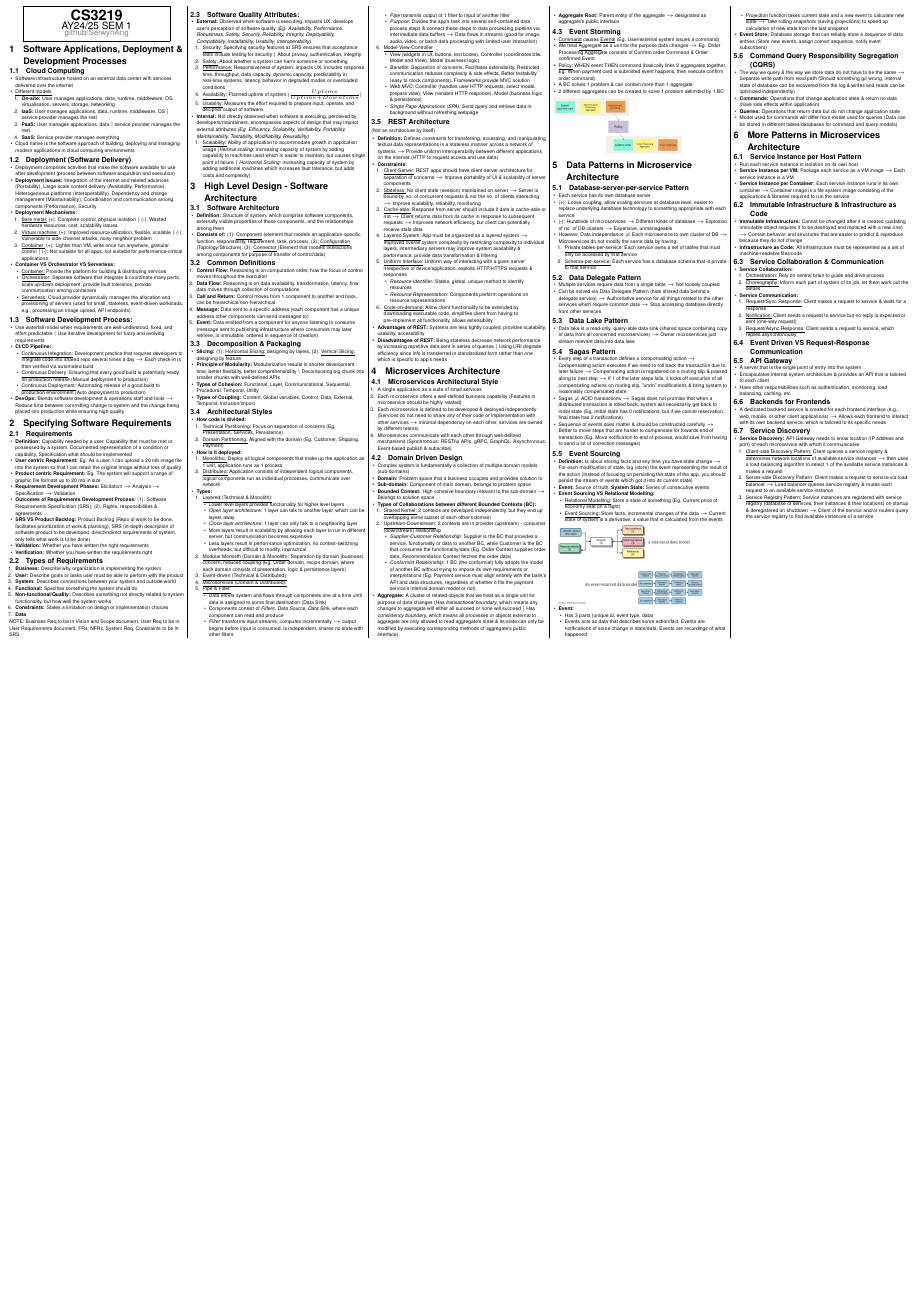
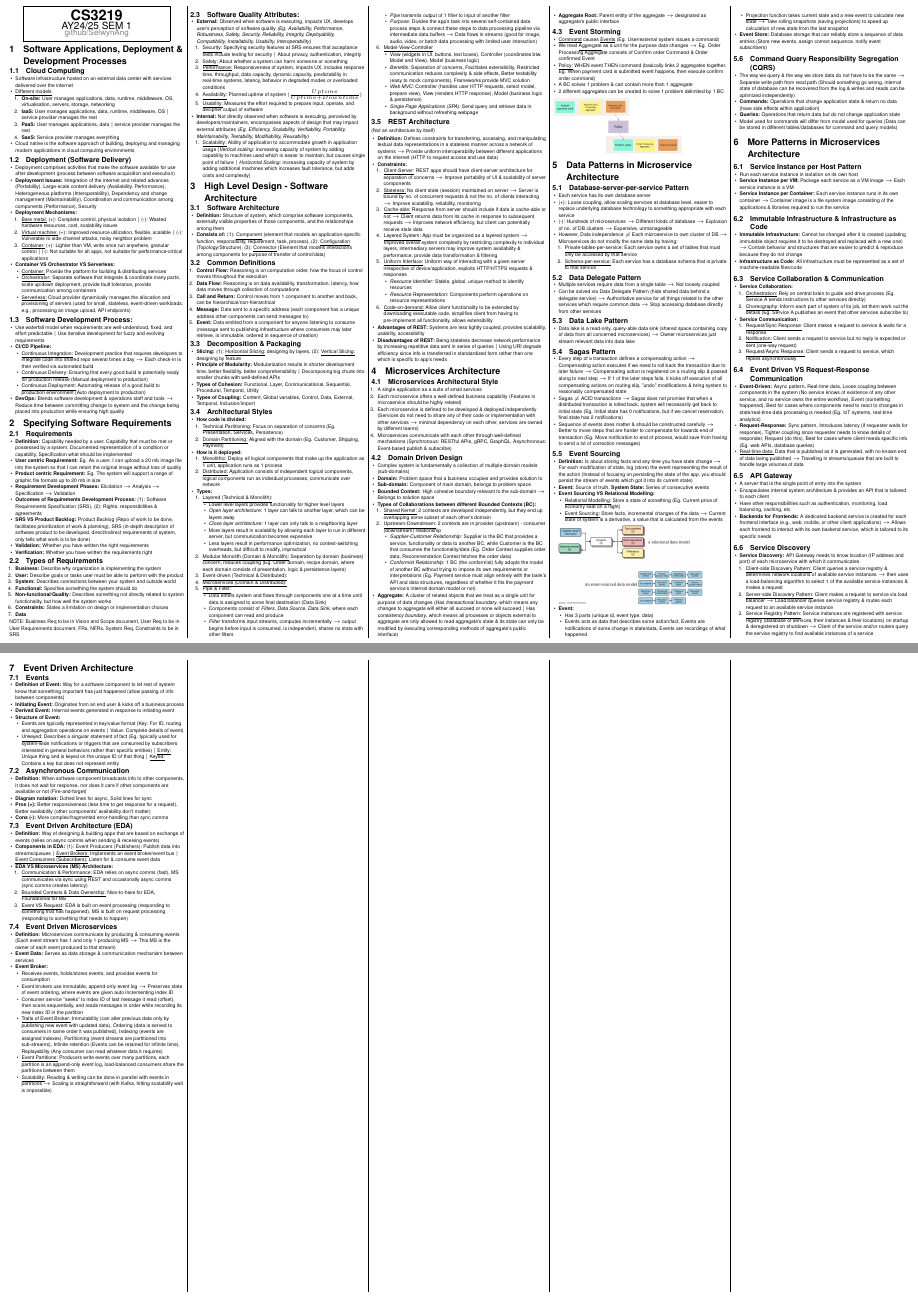
Before and after one commit to SelwynAng/nus_cheatsheets, a LaTeX document (cs3219/cheatsheet.tex): part of the page before the commit and two parts of pages 1 and 2 of 2 after it, the two joined at a grey line, cut so that both start at the same text, the shorter picture padded with empty space. Compiled offline with pdfLaTeX.

Commit message:
Update cs3219

```diff
--- a/cs3219/cheatsheet.tex
+++ b/cs3219/cheatsheet.tex
@@ -376,8 +376,8 @@
     \begin{itemize}
       \item \textbf{Service Collaboration:}
       \begin{enumerate}
-        \item \underline{Orchestration:} Rely on central brain to guide and drive process
-        \item \underline{Choreography:} Inform each part of system of its job, let them work out the details
+        \item \underline{Orchestration:} Rely on central brain to guide and drive process (Eg. Service A sends instructions to other services directly)
+        \item \underline{Choreography:} Inform each part of system of its job, let them work out the details (Eg. Service A publishes an event that other services subscribe to)
       \end{enumerate}
       \item \textbf{Service Communication:}
       \begin{enumerate}
@@ -388,17 +388,18 @@
     \end{itemize}
 
     \subsection{Event Driven VS Request-Response Communication}
+    \begin{itemize}
+      \item \textbf{Event-Driven:} Async pattern, Real-time data, Loose coupling between components in the system (No service knows of existence of any other service, and no service owns the entire workflow), Event (something happened), Best for cases where components need to react to changes in state/real-time data processing is needed (Eg. IoT systems, real-time analytics)
+      \item \textbf{Request-Response:} Sync pattern, Introduces latency (if requester waits for response), Tighter coupling since requester needs to know details of responder, Request (do this), Best for cases where client needs specific info (Eg. web APIs, database queries)
+      \item \underline{Real-time data:} Data that is published as it is generated, with no known end of data being published $\rightarrow$ Travelling in streams/queues that are built to handle large volumes of data
+    \end{itemize}
 
     \subsection{API Gateway}
     \begin{itemize}
       \item A server that is the single point of entry into the system
       \item Encapsulates internal system architecture \& provides an API that is tailored to each client
       \item Have other responsibilities such as authentication, monitoring, load balancing, caching, etc
-    \end{itemize}
-
-    \subsection{Backends for Frontends}
-    \begin{itemize}
-      \item A dedicated backend service is created for each frontend interface (e.g., web, mobile, or other client applications) $\rightarrow$ Allows each frontend to interact with its own backend service, which is tailored to its specific needs
+      \item \textbf{Backends for Frontends:} A dedicated backend service is created for each frontend interface (e.g., web, mobile, or other client applications) $\rightarrow$ Allows each frontend to interact with its own backend service, which is tailored to its specific needs
     \end{itemize}
 
     \subsection{Service Discovery}
@@ -410,5 +411,53 @@
         \item \underline{Service Registry Pattern:} Service instances are registered with service registry (database of services, their instances \& their locations) on startup \& deregistered on shutdown $\rightarrow$ Client of the service and/or routers query the service registry to find available instances of a service
       \end{enumerate}
     \end{itemize}
+
+    \section{Event Driven Architecture}
+    \subsection{Events}
+    \begin{itemize}
+      \item \textbf{Definition of Event:} Way for a software component to let rest of system know that something important has just happened (allow passing of info between components)
+      \item \textbf{Initiating Event:} Originates from an end user \& kicks off a business process
+      \item \textbf{Derived Event:} Internal events generated in response to initiating event
+      \item \textbf{Structure of Event:}
+      \begin{itemize}
+        \item Events are typically represented in key/value format (Key: For ID, routing and aggregation operations on events $|$ Value: Complete details of event)
+        \item \underline{Unkeyed:} Describes a singular statement of fact (Eg. typically used for system-wide notifications or triggers that are consumed by subscribers interested in general behaviors rather than specific entities) $|$ \underline{Entity:} Unique thing and is keyed on the unique ID of that thing $|$ \underline{Keyed:} Contains a key but does not represent entity
+      \end{itemize}
+    \end{itemize}
+
+    \subsection{Asynchronous Communication}
+    \begin{itemize}
+      \item \textbf{Definition:} When software component broadcasts info to other components, it does not wait for response, nor does it care if other components are available or not (Fire-and-forget)
+      \item \textbf{Diagram notation:} Dotted lines for async, Solid lines for sync
+      \item \textbf{Pros (+):} Better responsiveness (less time to get response for a request), Better availability (other components' availability don't matter)
+      \item \textbf{Cons (-):} More complex/fragmented error-handling than sync comms
+    \end{itemize}
+
+    \subsection{Event Driven Architecture (EDA)}
+    \begin{itemize}
+      \item \textbf{Definition:} Way of designing \& building apps that are based on exchange of events (relies on async comms when sending \& receiving events)
+      \item \textbf{Components in EDA:} (1): \underline{Event Producers (Publishers):} Publish data into streams/queues $|$ \underline{Event Brokers:} Implements an event broker/event bus $|$ \underline{Event Consumers (Subscribers):} Listen for \& consume event data
+      \item \textbf{EDA VS Microservices (MS) Architecture:}
+      \begin{enumerate}
+        \item \underline{Communication \& Performance:} EDA relies on async comms (fast), MS communicates via sync using REST and occasionally async comms (sync comms creates latency)
+        \item \underline{Bounded Contexts \& Data Ownership:} Nice-to-have for EDA, Foundational for MS
+        \item \underline{Event VS Request}: EDA is built on event processing (responding to something that has happened), MS is built on request processing (responding to something that needs to happen)
+      \end{enumerate}
+    \end{itemize}
+
+    \subsection{Event Driven Microservices}
+    \begin{itemize}
+      \item \textbf{Definition:} Microservices communicate by producing \& consuming events (Each event stream has 1 and only 1 producing MS $\rightarrow$ This MS is the owner of each event produced to that stream)
+      \item \textbf{Event Data:} Serves as data storage \& communication mechanism between services
+      \item \textbf{Event Broker:}
+      \begin{itemize}
+        \item Receives events, holds/stores events, and provides events for consumption
+        \item Event brokers use immutable, append-only event log $\rightarrow$ Preserves state of event ordering, where events are given auto incrementing index ID
+        \item Consumer service "seeks" to index ID of last message it read (offset), then scans sequentially, and reads messages in order while recording its new index ID in the partition
+        \item \underline{Traits of Event Broker:} Immutability (can alter previous data only by publishing new event with updated data), Ordering (data is served to consumers in same order it was published), Indexing (events are assigned indexes), Partitioning (event streams are partitioned into sub-streams), Infinite retention (Events can be retained for infinite time), Replayability (Any consumer can read whatever data it requires)
+        \item \underline{Event Partitions:} Producers write events over many partitions, each partition is an append-only event log, load-balanced consumers share the partitions between them
+        \item \underline{Scalability:} Reading \& writing can be done in parallel with events in partitions $\rightarrow$ Scaling is straightforward (with Kafka, hitting scalability wall is impossible)
+      \end{itemize}
+    \end{itemize}
 \end{multicols*}
 \end{document}
```
Also changed, not shown: cs3219/cheatsheet.pdf.
